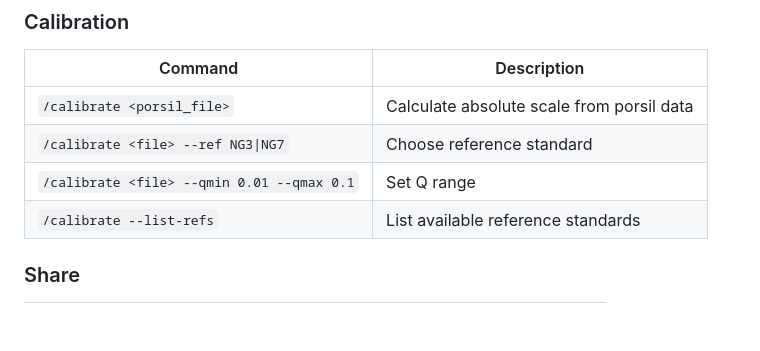
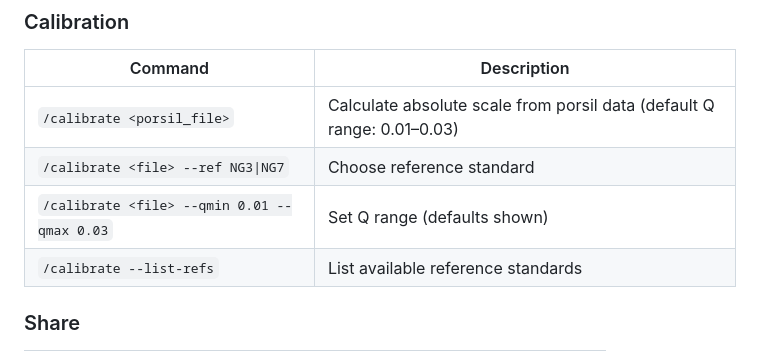
Before and after one commit to cw-do/eqsanscli, a Markdown page: README.md, the part around the change. Drawn GitHub-style; blank space fills up the shorter version.

Commit message:
Note default porsil calibration Q range (0.01-0.03) in README

```diff
--- a/README.md
+++ b/README.md
@@ -112,9 +112,9 @@ Use `--force` to re-reduce all rows regardless of status.
 
 | Command | Description |
 |---------|-------------|
-| `/calibrate <porsil_file>` | Calculate absolute scale from porsil data |
+| `/calibrate <porsil_file>` | Calculate absolute scale from porsil data (default Q range: 0.01–0.03) |
 | `/calibrate <file> --ref NG3\|NG7` | Choose reference standard |
-| `/calibrate <file> --qmin 0.01 --qmax 0.1` | Set Q range |
+| `/calibrate <file> --qmin 0.01 --qmax 0.03` | Set Q range (defaults shown) |
 | `/calibrate --list-refs` | List available reference standards |
 
 ### Share
```
